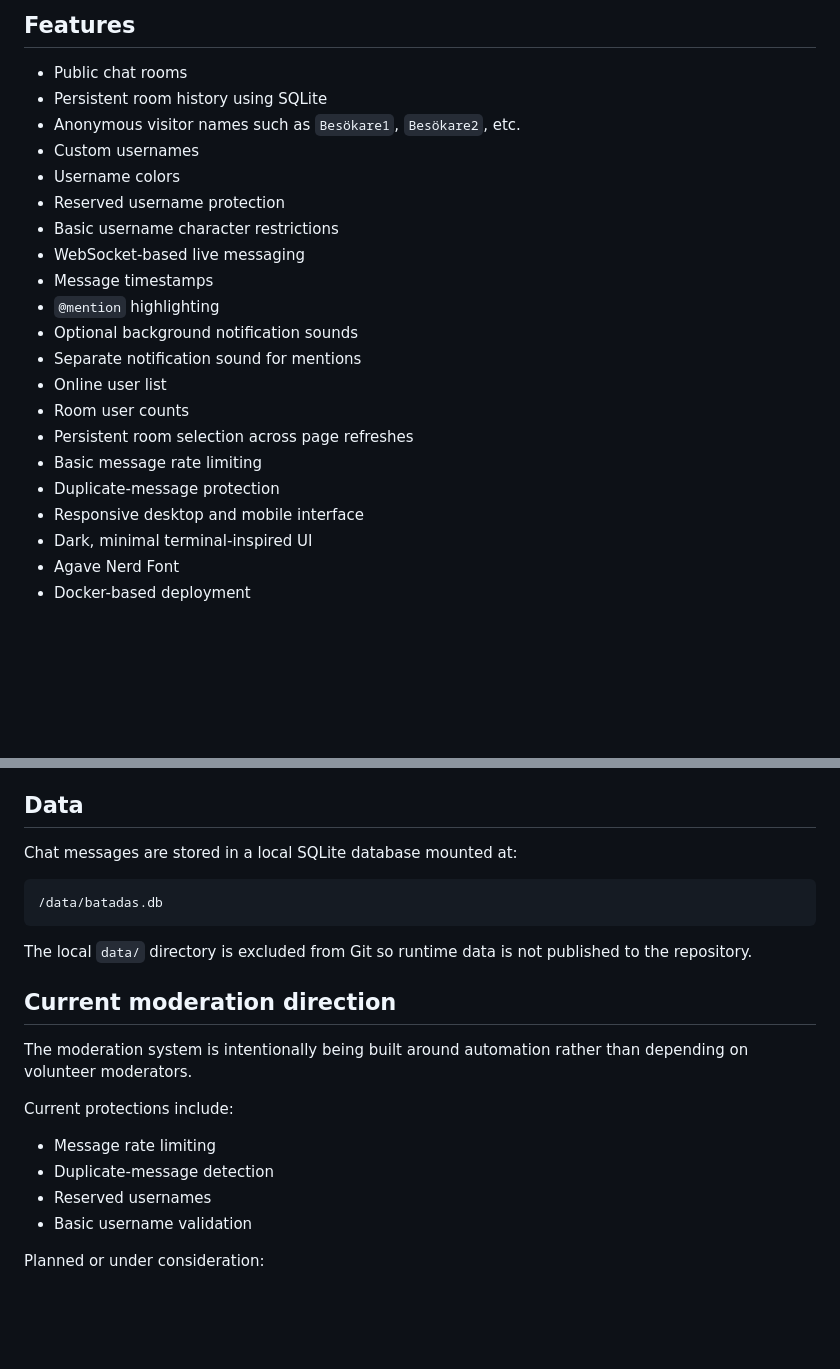
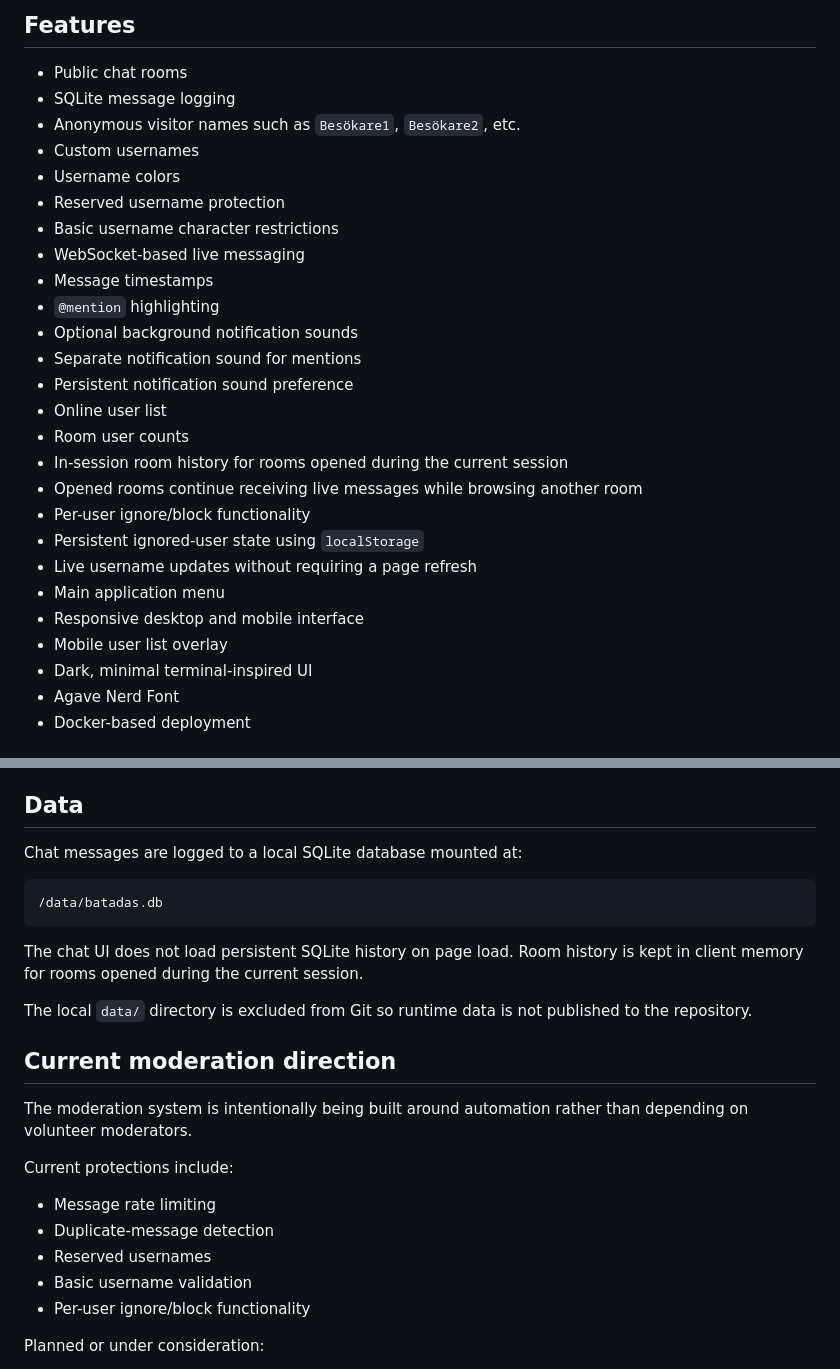
Before and after one commit to hegernat/chatten, a Markdown page: README.md, 2 parts joined by grey strips. Drawn GitHub-style; blank space fills up the shorter version.

Commit message:
Update README for v1.1.0

````diff
--- a/README.md
+++ b/README.md
@@ -11,7 +11,7 @@ The project is currently under active development.
 ## Features
 
 - Public chat rooms
-- Persistent room history using SQLite
+- SQLite message logging
 - Anonymous visitor names such as `Besökare1`, `Besökare2`, etc.
 - Custom usernames
 - Username colors
@@ -22,12 +22,17 @@ The project is currently under active development.
 - `@mention` highlighting
 - Optional background notification sounds
 - Separate notification sound for mentions
+- Persistent notification sound preference
 - Online user list
 - Room user counts
-- Persistent room selection across page refreshes
-- Basic message rate limiting
-- Duplicate-message protection
+- In-session room history for rooms opened during the current session
+- Opened rooms continue receiving live messages while browsing another room
+- Per-user ignore/block functionality
+- Persistent ignored-user state using `localStorage`
+- Live username updates without requiring a page refresh
+- Main application menu
 - Responsive desktop and mobile interface
+- Mobile user list overlay
 - Dark, minimal terminal-inspired UI
 - Agave Nerd Font
 - Docker-based deployment
@@ -118,11 +123,13 @@ Changes to files mounted directly from the host, such as files under `static/` a
 
 ## Data
 
-Chat messages are stored in a local SQLite database mounted at:
+Chat messages are logged to a local SQLite database mounted at:
 
 ```text
 /data/batadas.db
 ```
+
+The chat UI does not load persistent SQLite history on page load. Room history is kept in client memory for rooms opened during the current session.
 
 The local `data/` directory is excluded from Git so runtime data is not published to the repository.
 
@@ -136,6 +143,7 @@ Current protections include:
 - Duplicate-message detection
 - Reserved usernames
 - Basic username validation
+- Per-user ignore/block functionality
 
 Planned or under consideration:
 
````
